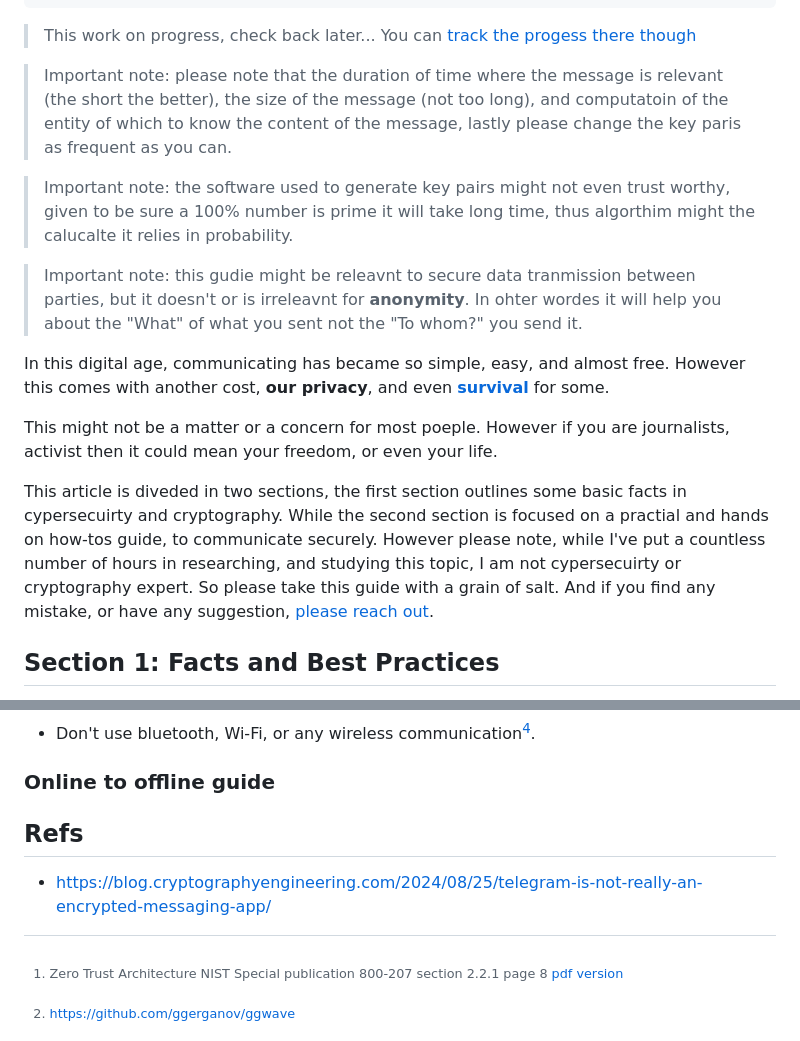
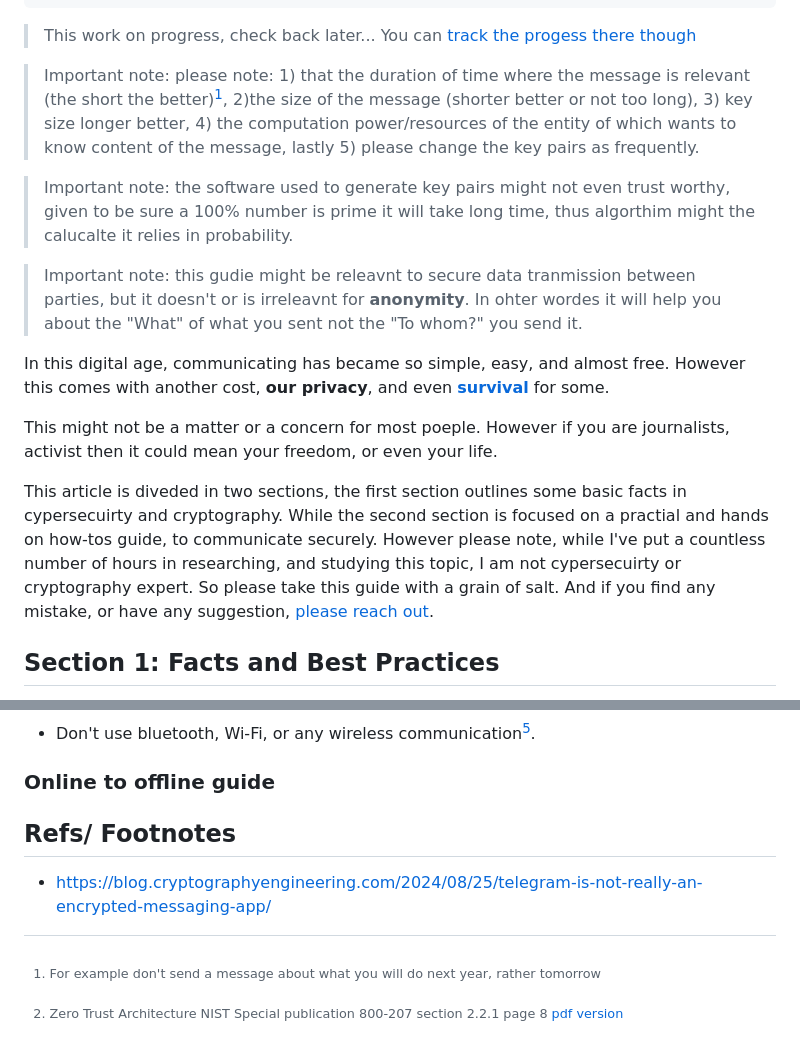
Before and after one commit to ghassanmas/faraj.io, a Markdown page: en/pillars.md, 2 parts joined by grey strips. Drawn GitHub-style.

```diff
--- a/en/pillars.md
+++ b/en/pillars.md
@@ -9,7 +9,7 @@ layout: layouts/post.njk
 
 > This work on  progress, check back later... You can [track the progess there though](https://github.com/users/ghassanmas/projects/3)
 
-> Important note: please note that the duration of time where the message is relevant (the short the better), the size of the message (not too long), and computatoin of the entity of which to know the content of the message, lastly please change the key paris as frequent as you can.
+> Important note: please note: 1) that the duration of time where the message is relevant (the short the better)[^5], 2)the size of the message (shorter better or not too long), 3) key size longer better,  4) the  computation  power/resources of the entity of which wants to know content of the message, lastly 5) please change the key pairs as frequently.
 
 > Important note: the software used to generate key pairs might not even trust worthy, given to be sure a 100% number is prime it will take long time, thus algorthim might the calucalte it relies in probability.
 
@@ -273,11 +273,14 @@ The don'ts:
 
 ### Online to offline guide
 
-## Refs
+## Refs/ Footnotes
 
 [^1]: List of _publicly known_ private companies which their whole business is to build software to spy people: [https://xorl.wordpress.com](https://xorl.wordpress.com/offensive-security-private-companies-inventory/).
 [^2]: https://stackoverflow.com/questions/316068/what-is-the-ideal-font-for-ocr
 [^3]: https://github.com/ggerganov/ggwave
 [^4]: Zero Trust Architecture NIST Special publication 800-207 section 2.2.1 page 8 [pdf version](https://nvlpubs.nist.gov/nistpubs/SpecialPublications/NIST.SP.800-207.pdf)
+[^5]: For example don't send a message about what you will do next year, rather tomorrow
+[^6]: A very long message might be easily breakable than a shorter message, since that would weakness key length, I am trying to better understand **in case OpenPGP**  follow [issue 38](issues/38.md)
+[^7]: I am trying to generally understand the ratio or the relation of these requirements **1 to 5**, [through the 40th issue/task](issues/40_that_function.md).
 
 - https://blog.cryptographyengineering.com/2024/08/25/telegram-is-not-really-an-encrypted-messaging-app/
```
Also changed, not shown: other parts of en/pillars.md (+1 -1 lines), ar/pillars.md (+6 -2 lines).
